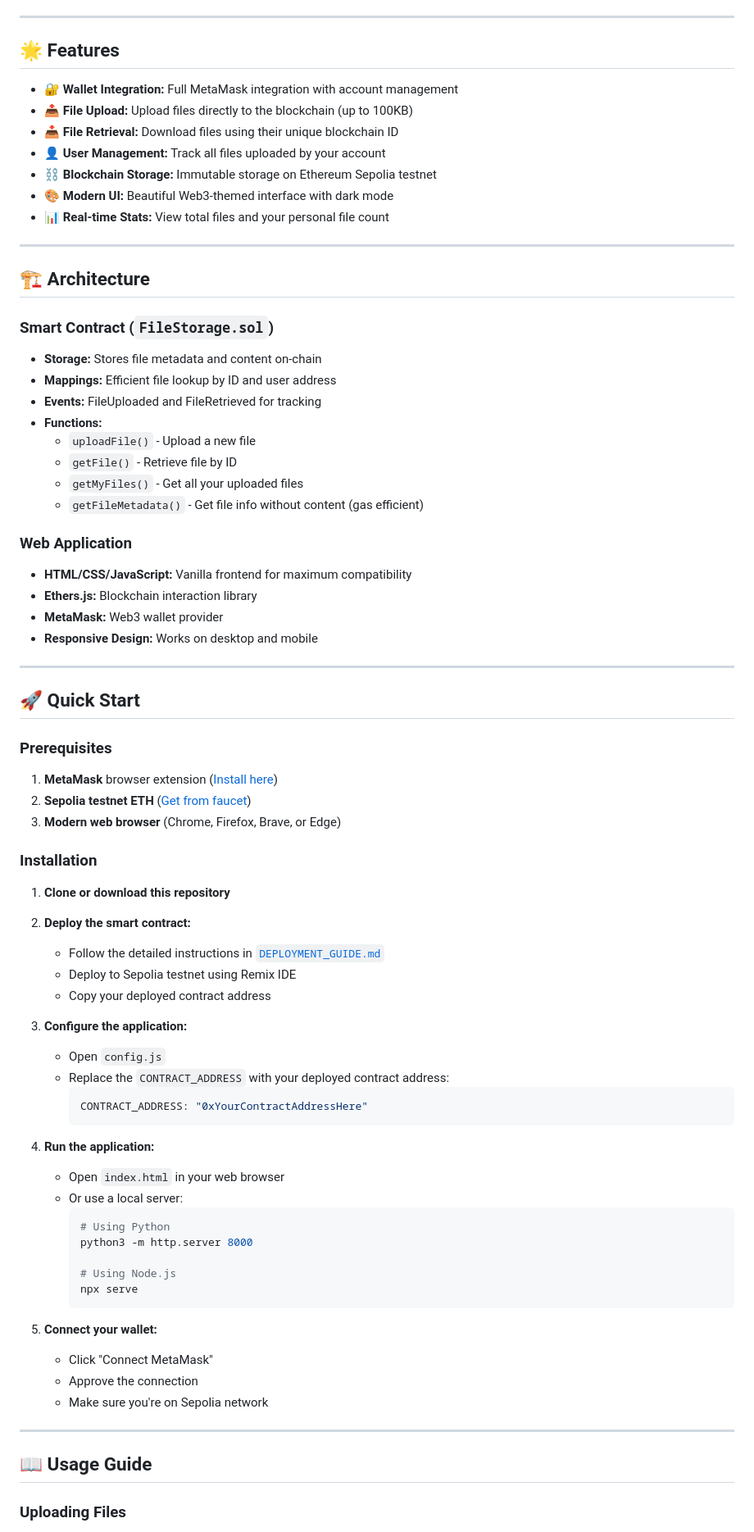
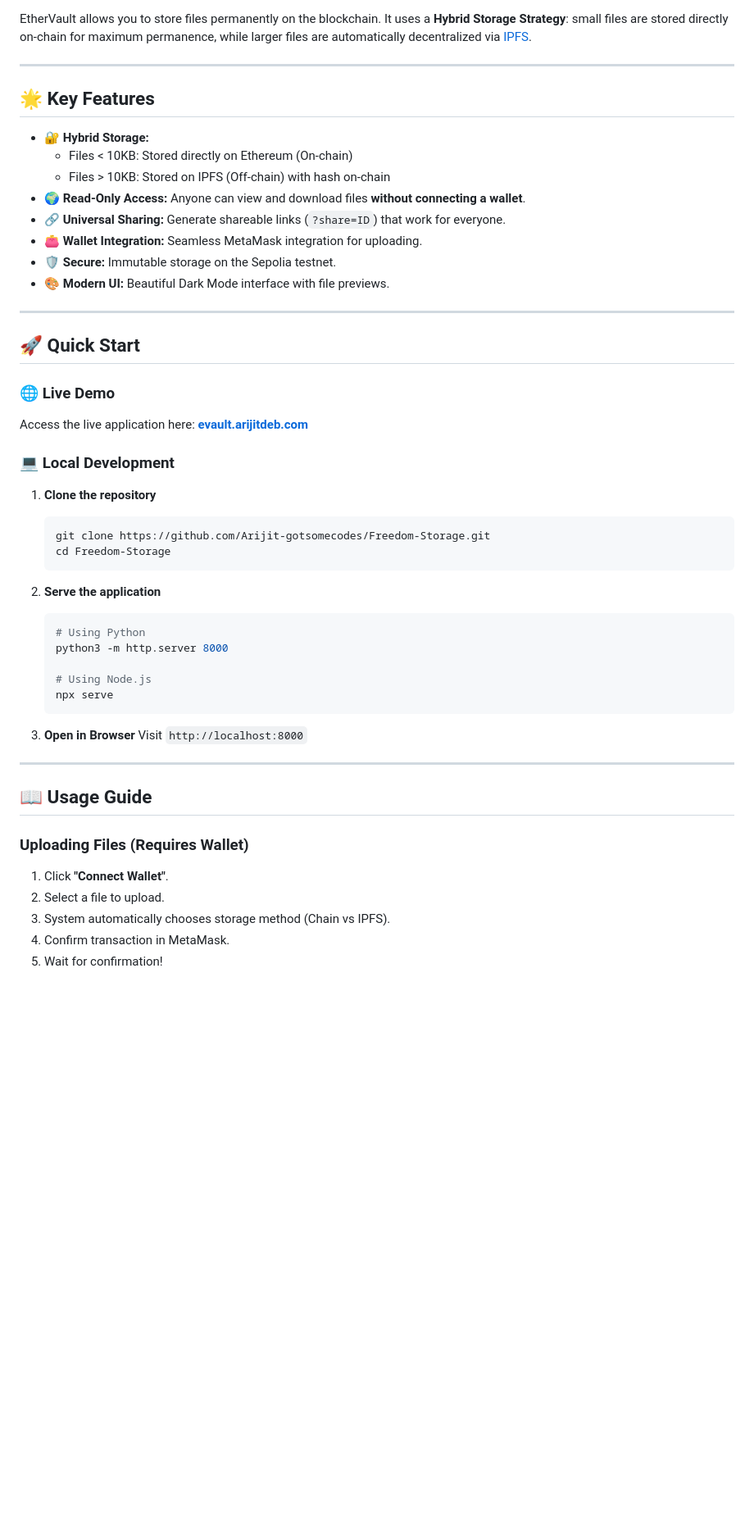
Before and after one commit to Arijit-gotsomecodes/Freedom-Storage, a Markdown page: README.md, the part around one of its changes. Shown at 82% size. Rendered like a GitHub page; blank space fills up the shorter version.

````diff
--- a/README.md
+++ b/README.md
@@ -6,85 +7,56 @@ A decentralized application for storing files on the Ethereum Sepolia testnet us
 ![Solidity](https://img.shields.io/badge/Solidity-^0.8.0-green)
 ![Sepolia](https://img.shields.io/badge/Network-Sepolia-purple)
 
----
-
-## 🌟 Features
-
-- **🔐 Wallet Integration:** Full MetaMask integration with account management
-- **📤 File Upload:** Upload files directly to the blockchain (up to 100KB)
-- **📥 File Retrieval:** Download files using their unique blockchain ID
-- **👤 User Management:** Track all files uploaded by your account
-- **⛓️ Blockchain Storage:** Immutable storage on Ethereum Sepolia testnet
-- **🎨 Modern UI:** Beautiful Web3-themed interface with dark mode
-- **📊 Real-time Stats:** View total files and your personal file count
+EtherVault allows you to store files permanently on the blockchain. It uses a **Hybrid Storage Strategy**: small files are stored directly on-chain for maximum permanence, while larger files are automatically decentralized via [IPFS](https://ipfs.tech/).
 
 ---
 
-## 🏗️ Architecture
+## 🌟 Key Features
 
-### Smart Contract (`FileStorage.sol`)
-
-- **Storage:** Stores file metadata and content on-chain
-- **Mappings:** Efficient file lookup by ID and user address
-- **Events:** FileUploaded and FileRetrieved for tracking
-- **Functions:**
-  - `uploadFile()` - Upload a new file
-  - `getFile()` - Retrieve file by ID
-  - `getMyFiles()` - Get all your uploaded files
-  - `getFileMetadata()` - Get file info without content (gas efficient)
-
-### Web Application
-
-- **HTML/CSS/JavaScript:** Vanilla frontend for maximum compatibility
-- **Ethers.js:** Blockchain interaction library
-- **MetaMask:** Web3 wallet provider
-- **Responsive Design:** Works on desktop and mobile
+- **🔐 Hybrid Storage:**
+  - Files < 10KB: Stored directly on Ethereum (On-chain)
+  - Files > 10KB: Stored on IPFS (Off-chain) with hash on-chain
+- **🌍 Read-Only Access:** Anyone can view and download files **without connecting a wallet**.
+- **🔗 Universal Sharing:** Generate shareable links (`?share=ID`) that work for everyone.
+- **👛 Wallet Integration:** Seamless MetaMask integration for uploading.
+- **🛡️ Secure:** Immutable storage on the Sepolia testnet.
+- **🎨 Modern UI:** Beautiful Dark Mode interface with file previews.
 
 ---
 
 ## 🚀 Quick Start
 
-### Prerequisites
+### 🌐 Live Demo
+Access the live application here: **[evault.arijitdeb.com](https://evault.arijitdeb.com/)**
 
-1. **MetaMask** browser extension ([Install here](https://metamask.io/))
-2. **Sepolia testnet ETH** ([Get from faucet](https://sepoliafaucet.com/))
-3. **Modern web browser** (Chrome, Firefox, Brave, or Edge)
+### 💻 Local Development
 
-### Installation
+1. **Clone the repository**
+   ```bash
+   git clone https://github.com/Arijit-gotsomecodes/Freedom-Storage.git
+   cd Freedom-Storage
+   ```
 
-1. **Clone or download this repository**
+2. **Serve the application**
+   ```bash
+   # Using Python
+   python3 -m http.server 8000
 
-2. **Deploy the smart contract:**
-   - Follow the detailed instructions in [`DEPLOYMENT_GUIDE.md`](DEPLOYMENT_GUIDE.md)
-   - Deploy to Sepolia testnet using Remix IDE
-   - Copy your deployed contract address
+   # Using Node.js
+   npx serve
+   ```
 
-3. **Configure the application:**
-   - Open `config.js`
-   - Replace the `CONTRACT_ADDRESS` with your deployed contract address:
-     ```javascript
-     CONTRACT_ADDRESS: "0xYourContractAddressHere"
-     ```
-
-4. **Run the application:**
-   - Open `index.html` in your web browser
-   - Or use a local server:
-     ```bash
-     # Using Python
-     python3 -m http.server 8000
-
-     # Using Node.js
-     npx serve
-     ```
-
-5. **Connect your wallet:**
-   - Click "Connect MetaMask"
-   - Approve the connection
-   - Make sure you're on Sepolia network
+3. **Open in Browser**
+   Visit `http://localhost:8000`
 
 ---
 
 ## 📖 Usage Guide
 
-### Uploading Files
+### Uploading Files (Requires Wallet)
+1. Click **"Connect Wallet"**.
+2. Select a file to upload.
+3. System automatically chooses storage method (Chain vs IPFS).
+4. Confirm transaction in MetaMask.
+5. Wait for confirmation!
 
````
Also changed, not shown: other parts of README.md (+28 -178 lines).
